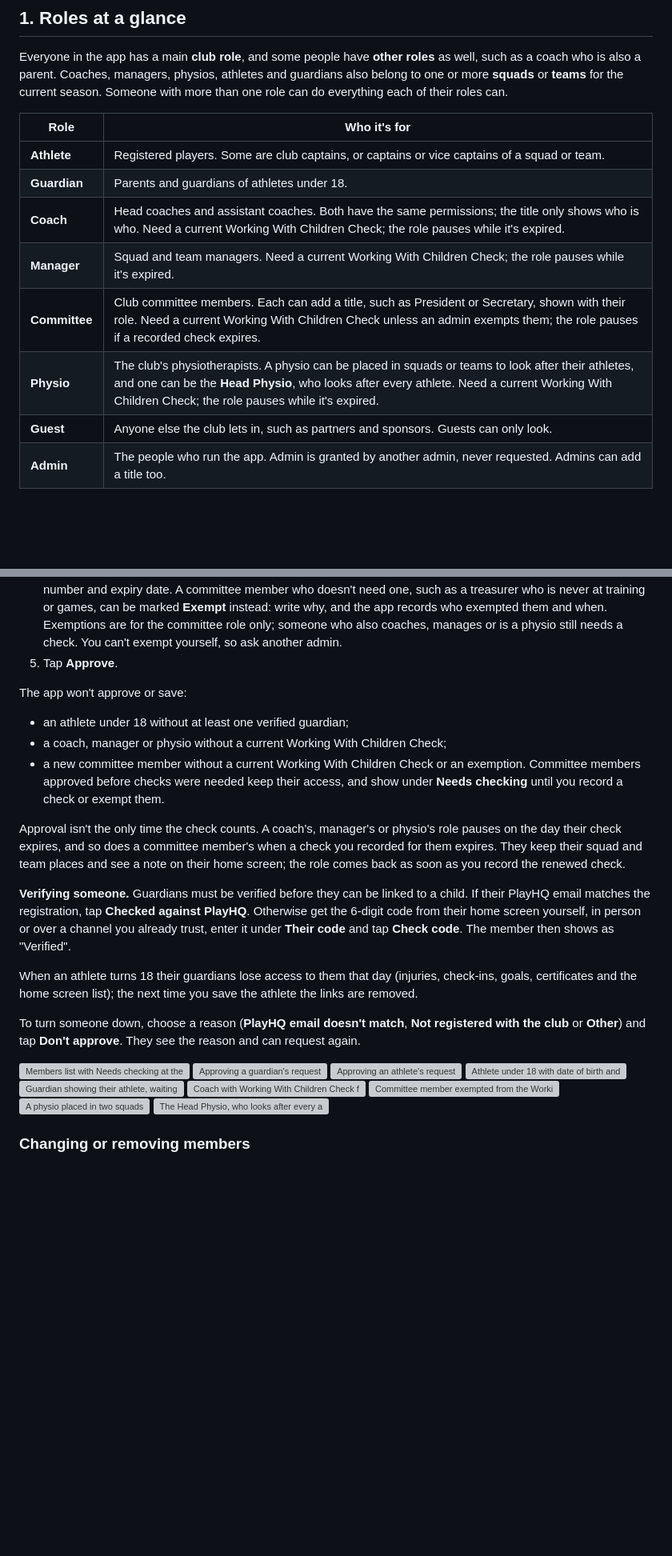
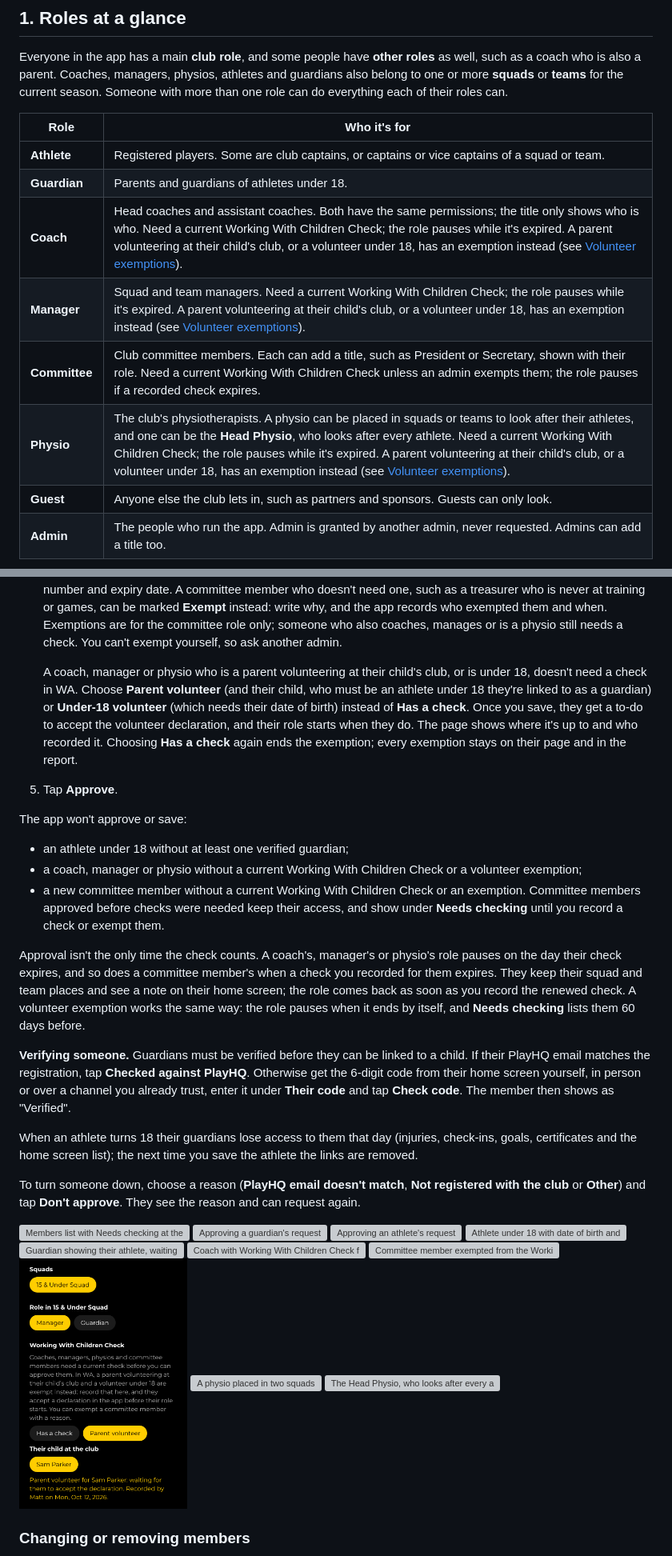
Before and after one commit to zapheus-runplaywin/FirstPassHQ, a Markdown page: docs/user-guide.md, 2 parts joined by grey strips. Shown at 80% size. Rendered like a GitHub page; pictures changed too: docs/user-guide/member-volunteer-exempt.png (added); blank space fills up the shorter version; grey boxes are pictures that could not be loaded.

```diff
--- a/docs/user-guide.md
+++ b/docs/user-guide.md
@@ -34,10 +34,10 @@ each of their roles can.
 | ------------- | ---------------------------------------------------------------------------------------------------- |
 | **Athlete**   | Registered players. Some are club captains, or captains or vice captains of a squad or team.        |
 | **Guardian**  | Parents and guardians of athletes under 18.                                                          |
-| **Coach**     | Head coaches and assistant coaches. Both have the same permissions; the title only shows who is who. Need a current Working With Children Check; the role pauses while it's expired. |
-| **Manager**   | Squad and team managers. Need a current Working With Children Check; the role pauses while it's expired. |
+| **Coach**     | Head coaches and assistant coaches. Both have the same permissions; the title only shows who is who. Need a current Working With Children Check; the role pauses while it's expired. A parent volunteering at their child's club, or a volunteer under 18, has an exemption instead (see [Volunteer exemptions](#volunteer-exemptions)). |
+| **Manager**   | Squad and team managers. Need a current Working With Children Check; the role pauses while it's expired. A parent volunteering at their child's club, or a volunteer under 18, has an exemption instead (see [Volunteer exemptions](#volunteer-exemptions)). |
 | **Committee** | Club committee members. Each can add a title, such as President or Secretary, shown with their role. Need a current Working With Children Check unless an admin exempts them; the role pauses if a recorded check expires. |
-| **Physio**    | The club's physiotherapists. A physio can be placed in squads or teams to look after their athletes, and one can be the **Head Physio**, who looks after every athlete. Need a current Working With Children Check; the role pauses while it's expired. |
+| **Physio**    | The club's physiotherapists. A physio can be placed in squads or teams to look after their athletes, and one can be the **Head Physio**, who looks after every athlete. Need a current Working With Children Check; the role pauses while it's expired. A parent volunteering at their child's club, or a volunteer under 18, has an exemption instead (see [Volunteer exemptions](#volunteer-exemptions)). |
 | **Guest**     | Anyone else the club lets in, such as partners and sponsors. Guests can only look.                   |
 | **Admin**     | The people who run the app. Admin is granted by another admin, never requested. Admins can add a title too. |
 
@@ -893,12 +913,21 @@ against PlayHQ, then:
    the app records who exempted them and when. Exemptions are for the committee role only; someone
    who also coaches, manages or is a physio still needs a check. You can't exempt yourself, so ask
    another admin.
+
+   A coach, manager or physio who is a parent volunteering at their child's club, or is under 18,
+   doesn't need a check in WA. Choose **Parent volunteer** (and their child, who must be an
+   athlete under 18 they're linked to as a guardian) or **Under-18 volunteer** (which needs their
+   date of birth) instead of **Has a check**. Once you save, they get a to-do to accept the
+   volunteer declaration, and their role starts when they do. The page shows where it's up to and
+   who recorded it. Choosing **Has a check** again ends the exemption; every exemption stays on
+   their page and in the report.
 5. Tap **Approve**.
 
 The app won't approve or save:
 
 - an athlete under 18 without at least one verified guardian;
-- a coach, manager or physio without a current Working With Children Check;
+- a coach, manager or physio without a current Working With Children Check or a volunteer
+  exemption;
 - a new committee member without a current Working With Children Check or an exemption. Committee
   members approved before checks were needed keep their access, and show under **Needs checking**
   until you record a check or exempt them.
@@ -906,7 +935,8 @@ The app won't approve or save:
 Approval isn't the only time the check counts. A coach's, manager's or physio's role pauses on the
 day their check expires, and so does a committee member's when a check you recorded for them
 expires. They keep their squad and team places and see a note on their home screen; the role
-comes back as soon as you record the renewed check.
+comes back as soon as you record the renewed check. A volunteer exemption works the same way: the
+role pauses when it ends by itself, and **Needs checking** lists them 60 days before.
 
 **Verifying someone.** Guardians must be verified before they can be linked to a child. If their
 PlayHQ email matches the registration, tap **Checked against PlayHQ**. Otherwise get the 6-digit code
@@ -927,6 +957,7 @@ club** or **Other**) and tap **Don't approve**. They see the reason and can requ
 <img src="user-guide/member-guardian.png" width="210" alt="Guardian showing their athlete, waiting to be verified">
 <img src="user-guide/member-wwcc.png" width="210" alt="Coach with Working With Children Check fields">
 <img src="user-guide/member-wwcc-exempt.png" width="210" alt="Committee member exempted from the Working With Children Check, with the reason">
+<img src="user-guide/member-volunteer-exempt.png" width="210" alt="A manager recorded as a parent volunteer, waiting to accept the declaration">
 <img src="user-guide/member-physio.png" width="210" alt="A physio placed in two squads">
 <img src="user-guide/member-head-physio.png" width="210" alt="The Head Physio, who looks after every athlete">
 
```
Also changed, not shown: other parts of docs/user-guide.md (+29 -6 lines), docs/user-guide/volunteer-declaration.png (added), 13 other files.
